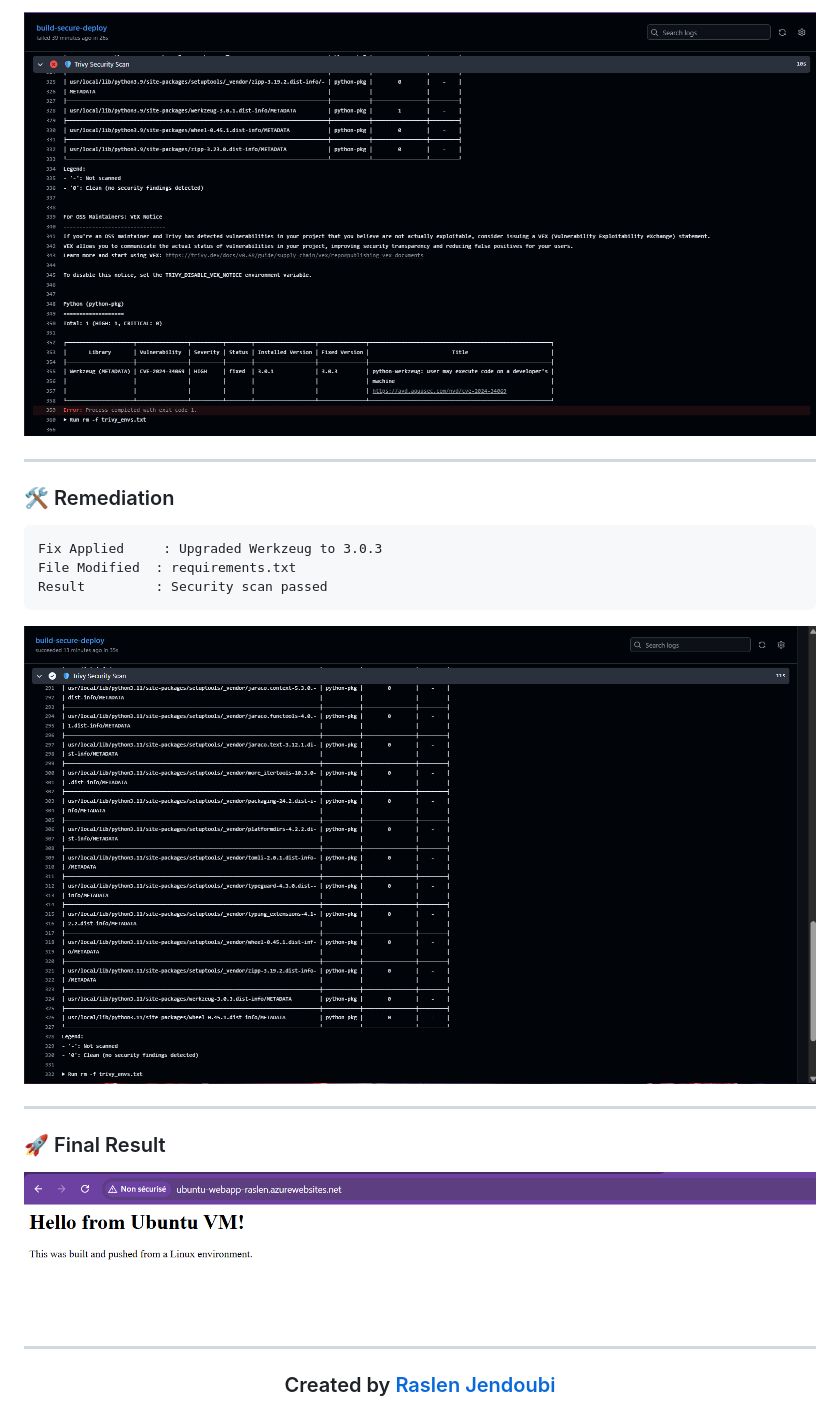
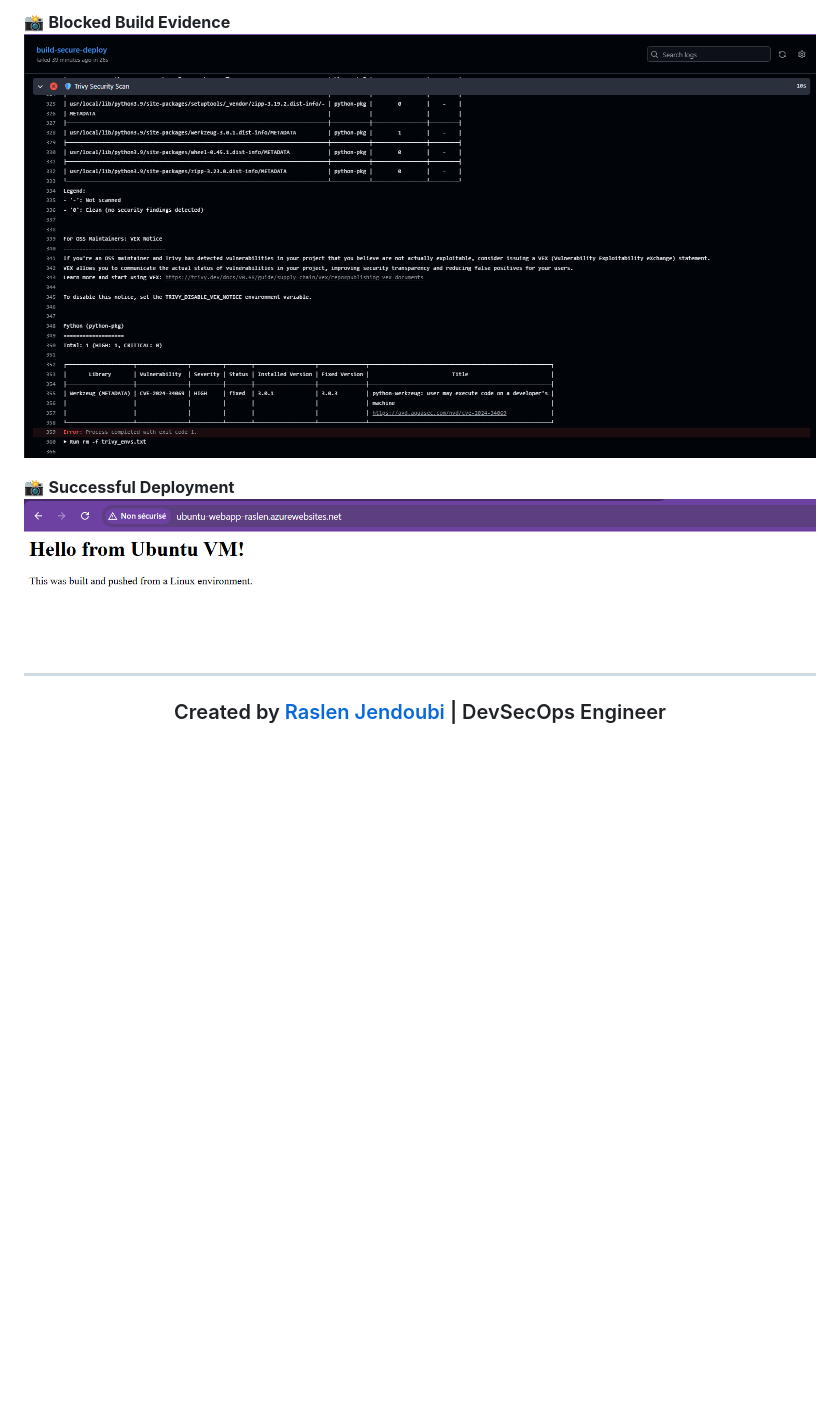
Before and after one commit to raslen-jendoubi/azure-ubuntu-devsecops, a Markdown page: README.md, the part around the change printed below. Rendered like a GitHub page; blank space fills up the shorter version.

````diff
--- a/README.md
+++ b/README.md
@@ -154,27 +165,13 @@ Action          : Pipeline failed (deployment blocked)
 ```
 
-![Trivy Blocked Build](docs/images/trivy-failed.png)
+📸 **Blocked Build Evidence**
+![Trivy Blocked](docs/images/trivy-failed.png)
 
----
-
-### 🛠️ Remediation
-
-```text
-Fix Applied     : Upgraded Werkzeug to 3.0.3
-File Modified  : requirements.txt
-Result         : Security scan passed
-```
-
-![Trivy Success](docs/images/trivy-success.png)
-
----
-
-### 🚀 Final Result
-
-![Live Application](docs/images/live-app.png)
+📸 **Successful Deployment**
+![Live App](docs/images/live-app.png)
 
 ---
 
 <h3 align="center">
-Created by <a href="https://www.linkedin.com/in/raslenjendoubi/">Raslen Jendoubi</a>
+Created by <a href="https://github.com/raslen-jendoubi">Raslen Jendoubi</a> | DevSecOps Engineer
 </h3>
````
Also changed, not shown: other parts of README.md (+92 -81 lines).
